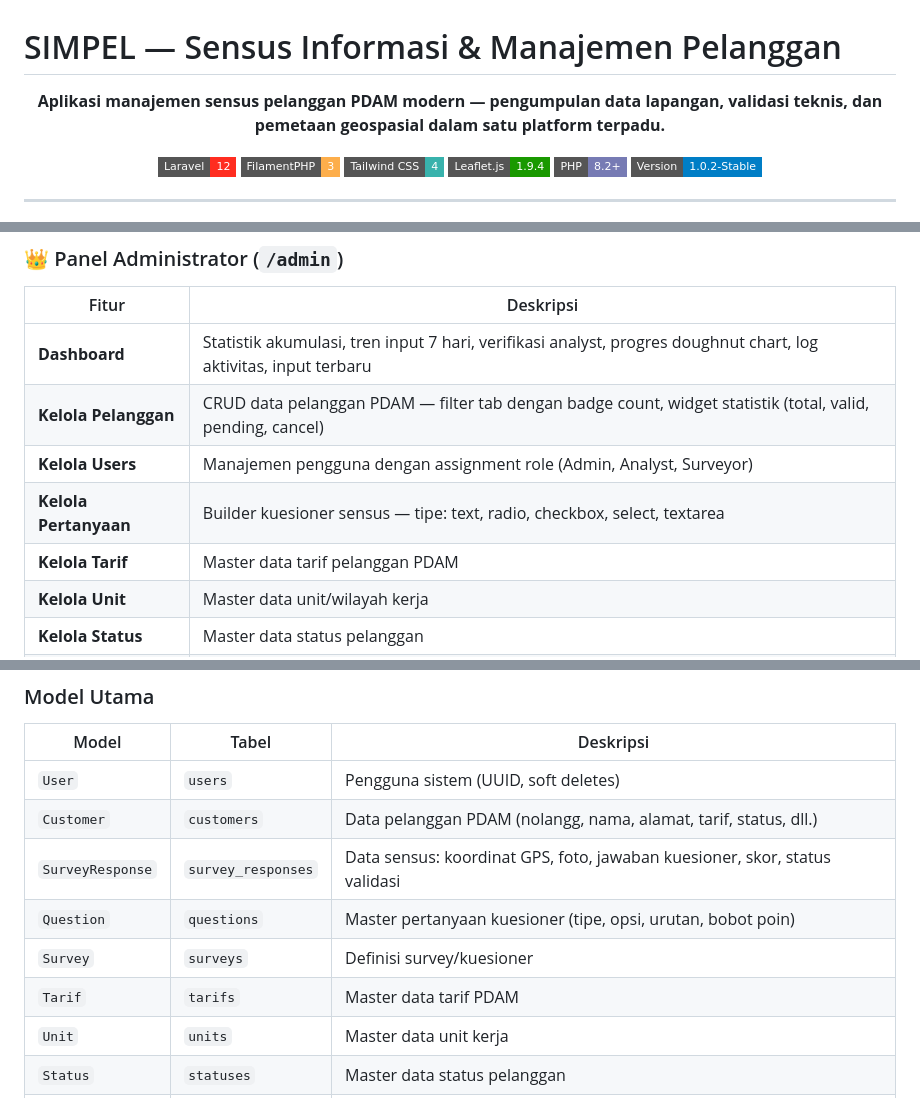
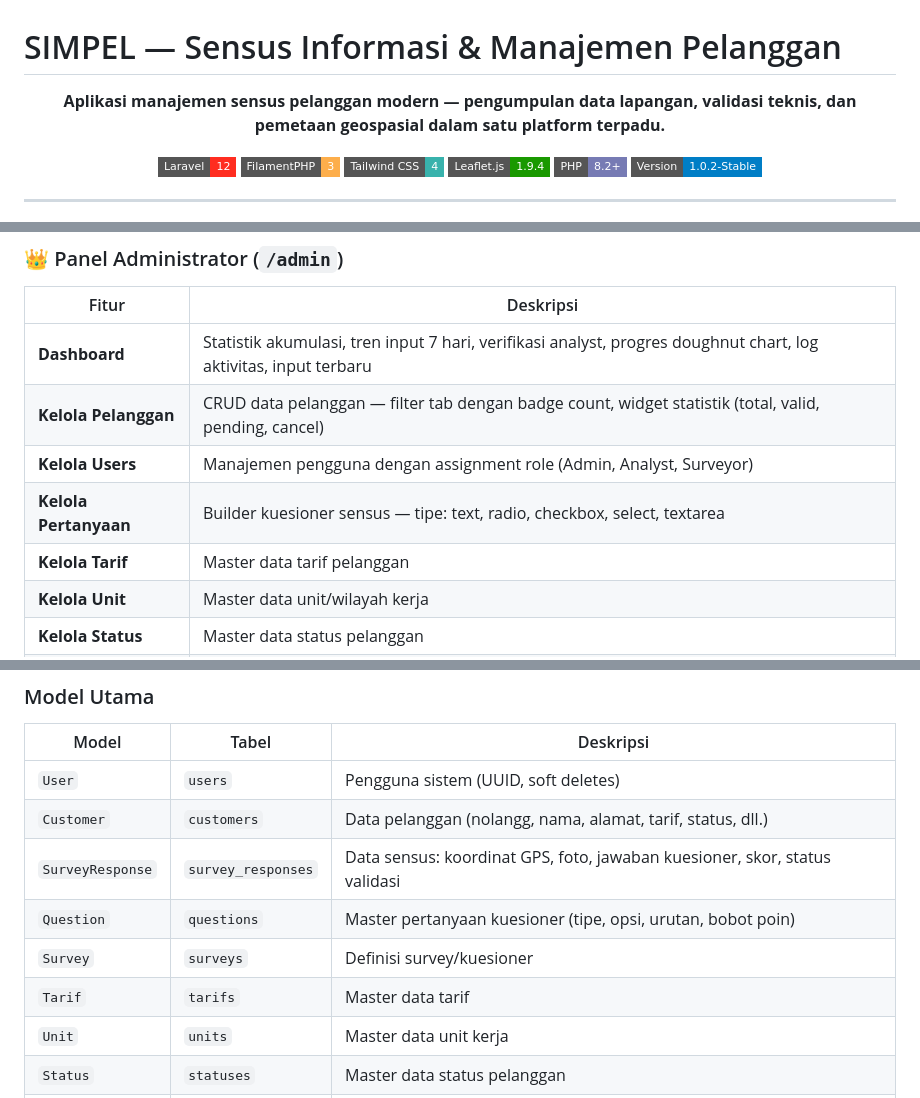
Before and after one commit to Fachrimardliana16/SIMPEL-sensus-pelanggan-, a Markdown page: README.md, 3 parts joined by grey strips. Rendered like a GitHub page; badges without logos.

Commit message:
docs: generalize README by removing specific PDAM branding references

```diff
--- a/README.md
+++ b/README.md
@@ -1,7 +1,7 @@
 # SIMPEL — Sensus Informasi & Manajemen Pelanggan
 
 <p align="center">
-  <strong>Aplikasi manajemen sensus pelanggan PDAM modern — pengumpulan data lapangan, validasi teknis, dan pemetaan geospasial dalam satu platform terpadu.</strong>
+  <strong>Aplikasi manajemen sensus pelanggan modern — pengumpulan data lapangan, validasi teknis, dan pemetaan geospasial dalam satu platform terpadu.</strong>
 </p>
 
 <p align="center">
@@ -86,10 +86,10 @@ Sistem ini menggunakan arsitektur **multi-panel** dengan pemisahan akses berbasi
 | Fitur | Deskripsi |
 |-------|-----------|
 | **Dashboard** | Statistik akumulasi, tren input 7 hari, verifikasi analyst, progres doughnut chart, log aktivitas, input terbaru |
-| **Kelola Pelanggan** | CRUD data pelanggan PDAM — filter tab dengan badge count, widget statistik (total, valid, pending, cancel) |
+| **Kelola Pelanggan** | CRUD data pelanggan — filter tab dengan badge count, widget statistik (total, valid, pending, cancel) |
 | **Kelola Users** | Manajemen pengguna dengan assignment role (Admin, Analyst, Surveyor) |
 | **Kelola Pertanyaan** | Builder kuesioner sensus — tipe: text, radio, checkbox, select, textarea |
-| **Kelola Tarif** | Master data tarif pelanggan PDAM |
+| **Kelola Tarif** | Master data tarif pelanggan |
 | **Kelola Unit** | Master data unit/wilayah kerja |
 | **Kelola Status** | Master data status pelanggan |
 | **Role & Permission** | Manajemen RBAC via Spatie Laravel Permission |
@@ -249,11 +249,11 @@ Aplikasi akan berjalan di `http://127.0.0.1:8000`
 | Model | Tabel | Deskripsi |
 |-------|-------|-----------|
 | `User` | `users` | Pengguna sistem (UUID, soft deletes) |
-| `Customer` | `customers` | Data pelanggan PDAM (nolangg, nama, alamat, tarif, status, dll.) |
+| `Customer` | `customers` | Data pelanggan (nolangg, nama, alamat, tarif, status, dll.) |
 | `SurveyResponse` | `survey_responses` | Data sensus: koordinat GPS, foto, jawaban kuesioner, skor, status validasi |
 | `Question` | `questions` | Master pertanyaan kuesioner (tipe, opsi, urutan, bobot poin) |
 | `Survey` | `surveys` | Definisi survey/kuesioner |
-| `Tarif` | `tarifs` | Master data tarif PDAM |
+| `Tarif` | `tarifs` | Master data tarif |
 | `Unit` | `units` | Master data unit kerja |
 | `Status` | `statuses` | Master data status pelanggan |
 | `Activity` | `activity_log` | Log audit (Spatie) |
```
Also changed, not shown: other parts of README.md (+3 -3 lines).
